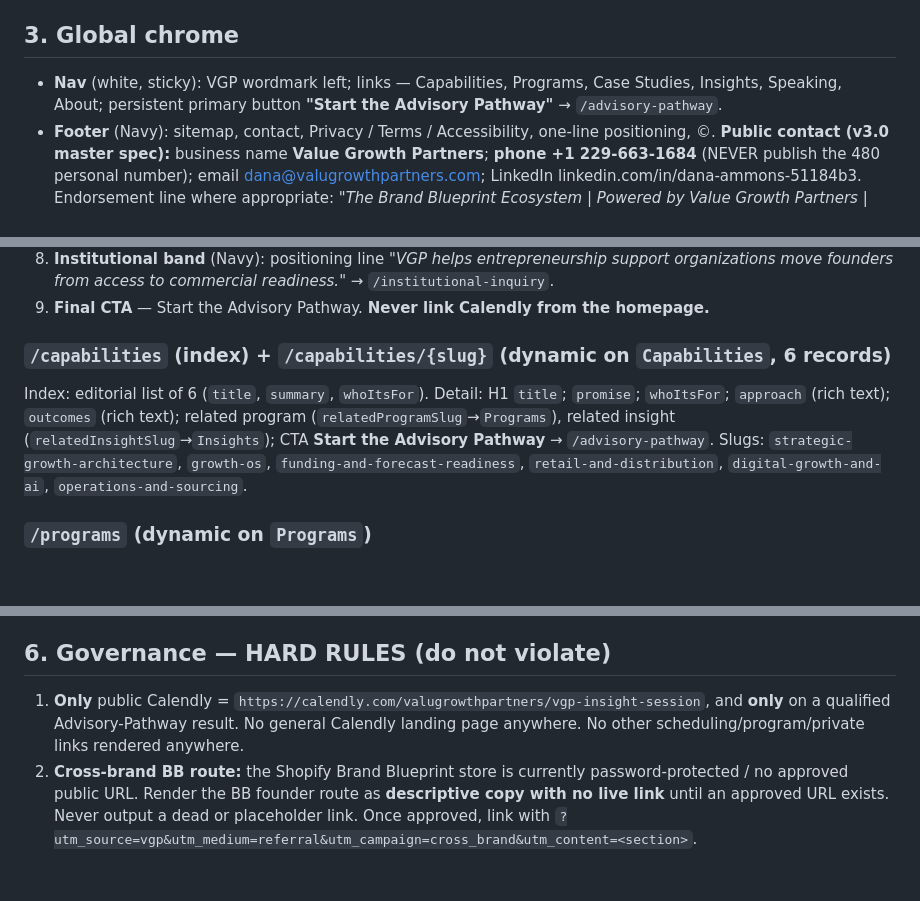
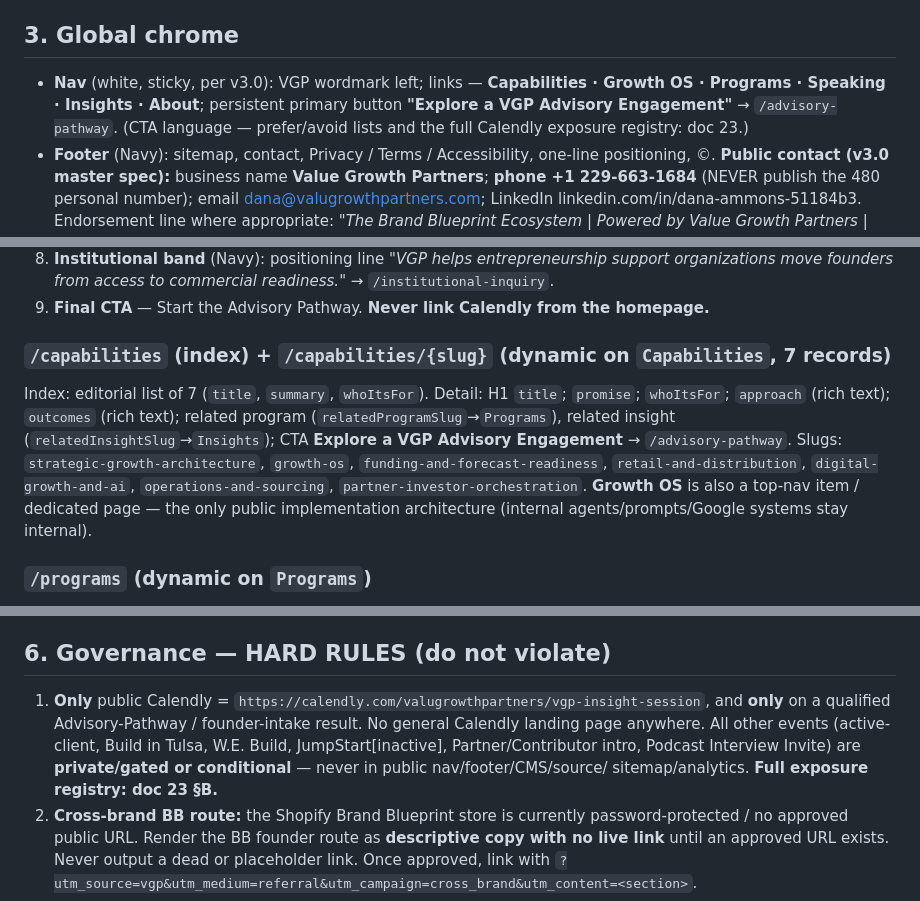
Before and after one commit to dana774/TBB, a Markdown page: docs/20-vgp-headless-build-prompt.md, 3 parts joined by grey strips. Drawn GitHub-style; blank space fills up the shorter version.

```diff
--- a/docs/20-vgp-headless-build-prompt.md
+++ b/docs/20-vgp-headless-build-prompt.md
@@ -54,8 +54,9 @@ Cards: white, 1px `#E5EAF2` border, hover-only subtle shadow, no gradients, no o
 Motion: fade/rise ≤200ms; honor `prefers-reduced-motion`.
 
 ## 3. Global chrome
-- **Nav** (white, sticky): VGP wordmark left; links — Capabilities, Programs, Case Studies, Insights,
-  Speaking, About; persistent primary button **"Start the Advisory Pathway"** → `/advisory-pathway`.
+- **Nav** (white, sticky, per v3.0): VGP wordmark left; links — **Capabilities · Growth OS · Programs ·
+  Speaking · Insights · About**; persistent primary button **"Explore a VGP Advisory Engagement"** →
+  `/advisory-pathway`. (CTA language — prefer/avoid lists and the full Calendly exposure registry: doc 23.)
 - **Footer** (Navy): sitemap, contact, Privacy / Terms / Accessibility, one-line positioning, ©.
   **Public contact (v3.0 master spec):** business name **Value Growth Partners**;
   **phone +1 229-663-1684** (NEVER publish the 480 personal number); email dana@valugrowthpartners.com;
@@ -92,12 +93,14 @@ Homepage spine: **Intake → Diagnose → Map the Growth Path → Select the Eng
 9. **Final CTA** — Start the Advisory Pathway.
 **Never link Calendly from the homepage.**
 
-### `/capabilities` (index) + `/capabilities/{slug}` (dynamic on `Capabilities`, 6 records)
-Index: editorial list of 6 (`title`, `summary`, `whoItsFor`). Detail: H1 `title`; `promise`; `whoItsFor`;
+### `/capabilities` (index) + `/capabilities/{slug}` (dynamic on `Capabilities`, 7 records)
+Index: editorial list of 7 (`title`, `summary`, `whoItsFor`). Detail: H1 `title`; `promise`; `whoItsFor`;
 `approach` (rich text); `outcomes` (rich text); related program (`relatedProgramSlug`→`Programs`),
-related insight (`relatedInsightSlug`→`Insights`); CTA **Start the Advisory Pathway** → `/advisory-pathway`.
+related insight (`relatedInsightSlug`→`Insights`); CTA **Explore a VGP Advisory Engagement** → `/advisory-pathway`.
 Slugs: `strategic-growth-architecture`, `growth-os`, `funding-and-forecast-readiness`,
-`retail-and-distribution`, `digital-growth-and-ai`, `operations-and-sourcing`.
+`retail-and-distribution`, `digital-growth-and-ai`, `operations-and-sourcing`,
+`partner-investor-orchestration`. **Growth OS** is also a top-nav item / dedicated page — the only public
+implementation architecture (internal agents/prompts/Google systems stay internal).
 
 ### `/programs` (dynamic on `Programs`)
 `title`, `programType`, `audience`, `modules`, `outcomes`, `format`, `duration`, `institution`,
@@ -187,8 +190,10 @@ only post-qualification)**; other results → routes / human review.
 
 ## 6. Governance — HARD RULES (do not violate)
 1. **Only** public Calendly = `https://calendly.com/valugrowthpartners/vgp-insight-session`, and **only**
-   on a qualified Advisory-Pathway result. No general Calendly landing page anywhere. No other
-   scheduling/program/private links rendered anywhere.
+   on a qualified Advisory-Pathway / founder-intake result. No general Calendly landing page anywhere. All
+   other events (active-client, Build in Tulsa, W.E. Build, JumpStart[inactive], Partner/Contributor intro,
+   Podcast Interview Invite) are **private/gated or conditional** — never in public nav/footer/CMS/source/
+   sitemap/analytics. **Full exposure registry: doc 23 §B.**
 2. **Cross-brand BB route:** the Shopify Brand Blueprint store is currently password-protected / no
    approved public URL. Render the BB founder route as **descriptive copy with no live link** until an
    approved URL exists. Never output a dead or placeholder link. Once approved, link with
```
Also changed, not shown: docs/21-vgp-hot-list-gated-spec.md (+7 -0 lines), docs/23-v3-master-spec-reconciliation.md (added, +76 -0 lines).
